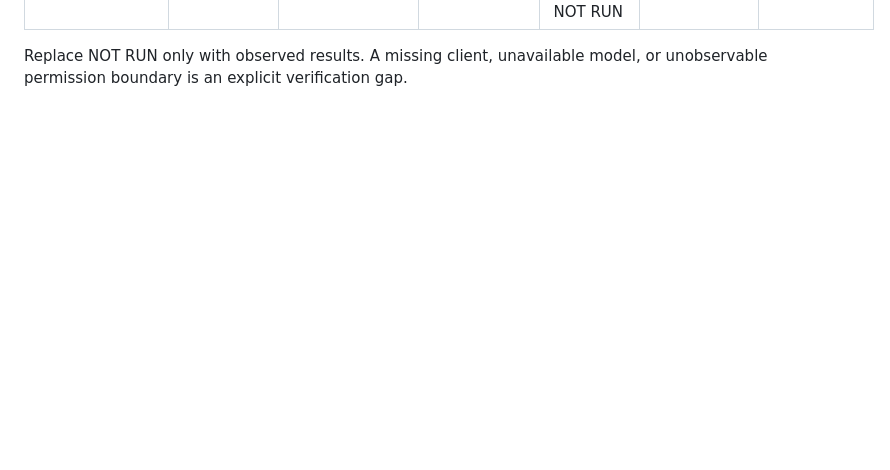
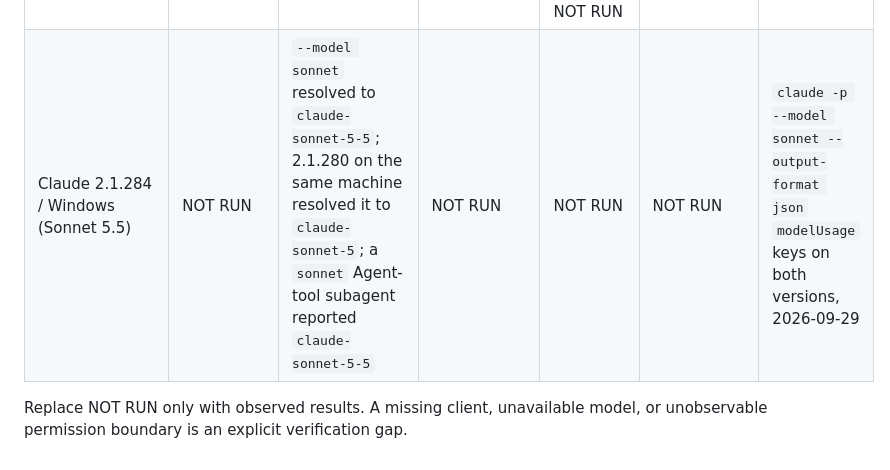
Before and after one commit to davesheffer/coding-orchestrator, a Markdown page: docs/client-validation.md, the part around the change. GitHub-like rendering; blank space fills up the shorter version.

```diff
--- a/docs/client-validation.md
+++ b/docs/client-validation.md
@@ -167,6 +167,7 @@ above do not fill these cells automatically:
 | Codex 0.155.1 / Windows | Native child-role discovery NOT RUN | Launcher observed Luna scout and Sol builder; native child-role selection NOT RUN | Read-only and workspace-write probes passed; network isolation failed, authorized fallback used | Installer tests passed; native-session upgrade NOT RUN | Native compaction: NOT RUN | Fresh config loaded; disposable builder edit passed 4 tests |
 | Claude 2.1.278 / Windows (prior routing) | All four installed roles accepted by native `--agent` selection | Haiku scout, Sonnet runner/builder, Fable critic observed; Opus 5.5 route NOT RUN | Read-only tool-limited role probes ran; OS isolation NOT VERIFIED | Installer tests passed; native-session upgrade NOT RUN | Script round-trip passed; editor opening NOT RUN | Role validator and native CLI role probes passed |
 | Claude 2.1.280 / Windows (new routing) | Installed scout selected via native `--agent`; other three roles retain prior definitions | Main session selected `claude-opus-5-5`; scout selected `claude-sonnet-5` | Read-only tool-limited calls completed; OS isolation NOT VERIFIED | Installer updated user settings and scout with backups; native-session upgrade NOT RUN | Handoff NOT RUN on this version | CLI JSON `modelUsage` recorded both model IDs; installed role validation passed |
+| Claude 2.1.284 / Windows (Sonnet 5.5) | NOT RUN | `--model sonnet` resolved to `claude-sonnet-5-5`; 2.1.280 on the same machine resolved it to `claude-sonnet-5`; a `sonnet` Agent-tool subagent reported `claude-sonnet-5-5` | NOT RUN | NOT RUN | NOT RUN | `claude -p --model sonnet --output-format json` `modelUsage` keys on both versions, 2026-09-29 |
 
 Replace NOT RUN only with observed results. A missing client, unavailable model,
 or unobservable permission boundary is an explicit verification gap.
```
Also changed, not shown: README.md (+4 -1 lines).
